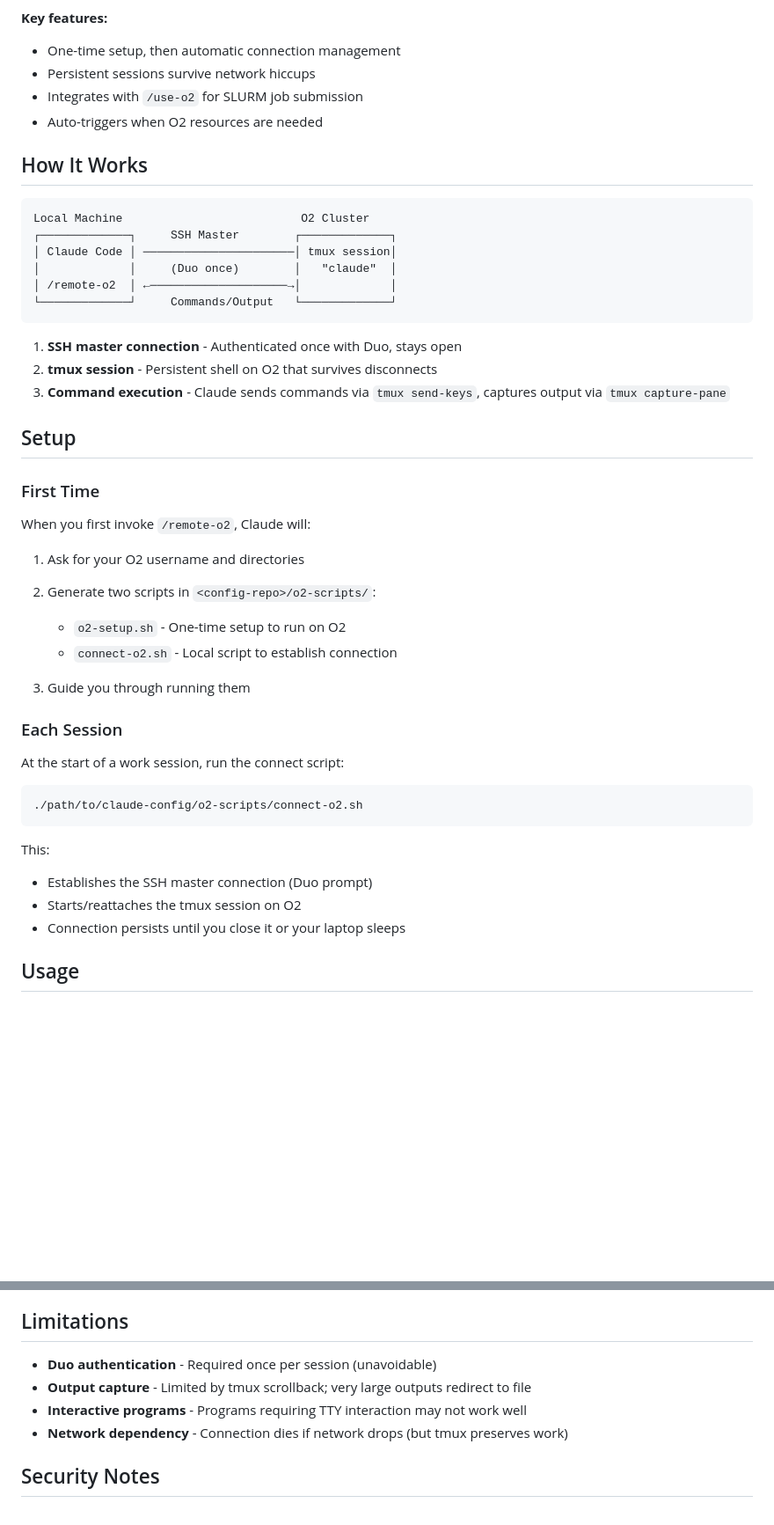
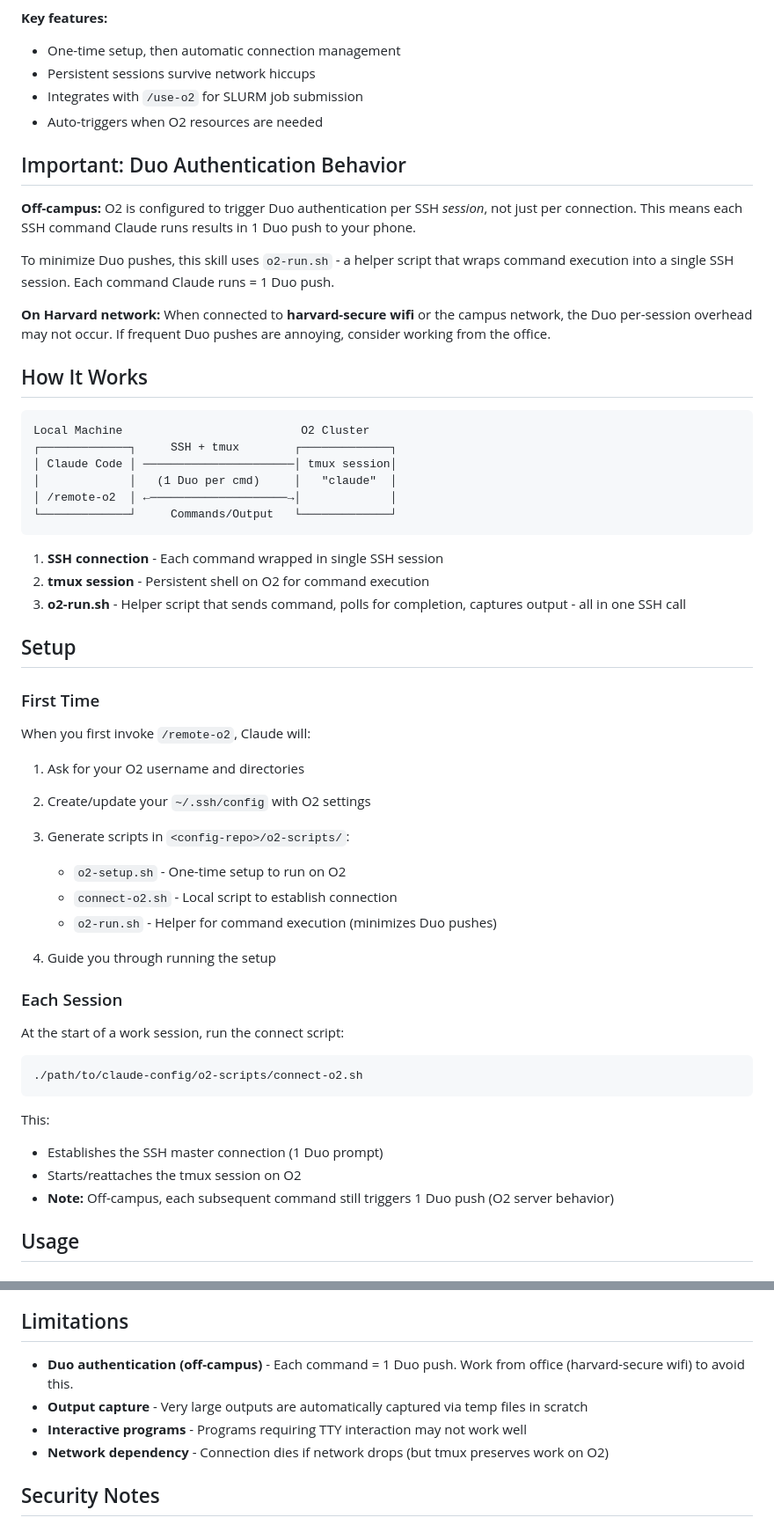
Before and after one commit to oclb/oconnorlab-agent-config, a Markdown page: skills/remote-o2/README.md, 2 parts joined by grey strips. Shown at 88% size. Drawn GitHub-style; blank space fills up the shorter version.

````diff
--- a/skills/remote-o2/README.md
+++ b/skills/remote-o2/README.md
@@ -12,20 +12,28 @@ This skill enables Claude Code to execute commands on O2 without you having to S
 - Integrates with `/use-o2` for SLURM job submission
 - Auto-triggers when O2 resources are needed
 
+## Important: Duo Authentication Behavior
+
+**Off-campus:** O2 is configured to trigger Duo authentication per SSH *session*, not just per connection. This means each SSH command Claude runs results in 1 Duo push to your phone.
+
+To minimize Duo pushes, this skill uses `o2-run.sh` - a helper script that wraps command execution into a single SSH session. Each command Claude runs = 1 Duo push.
+
+**On Harvard network:** When connected to **harvard-secure wifi** or the campus network, the Duo per-session overhead may not occur. If frequent Duo pushes are annoying, consider working from the office.
+
 ## How It Works
 
 ```
 Local Machine                          O2 Cluster
-┌─────────────┐     SSH Master        ┌─────────────┐
+┌─────────────┐     SSH + tmux        ┌─────────────┐
 │ Claude Code │ ──────────────────────│ tmux session│
-│             │     (Duo once)        │   "claude"  │
+│             │   (1 Duo per cmd)     │   "claude"  │
 │ /remote-o2  │ ←────────────────────→│             │
 └─────────────┘     Commands/Output   └─────────────┘
 ```
 
-1. **SSH master connection** - Authenticated once with Duo, stays open
-2. **tmux session** - Persistent shell on O2 that survives disconnects
-3. **Command execution** - Claude sends commands via `tmux send-keys`, captures output via `tmux capture-pane`
+1. **SSH connection** - Each command wrapped in single SSH session
+2. **tmux session** - Persistent shell on O2 for command execution
+3. **o2-run.sh** - Helper script that sends command, polls for completion, captures output - all in one SSH call
 
 ## Setup
 
@@ -34,11 +42,13 @@ Local Machine                          O2 Cluster
 When you first invoke `/remote-o2`, Claude will:
 
 1. Ask for your O2 username and directories
-2. Generate two scripts in `<config-repo>/o2-scripts/`:
+2. Create/update your `~/.ssh/config` with O2 settings
+3. Generate scripts in `<config-repo>/o2-scripts/`:
    - `o2-setup.sh` - One-time setup to run on O2
    - `connect-o2.sh` - Local script to establish connection
+   - `o2-run.sh` - Helper for command execution (minimizes Duo pushes)
 
-3. Guide you through running them
+4. Guide you through running the setup
 
 ### Each Session
 
@@ -49,9 +59,9 @@ At the start of a work session, run the connect script:
 ```
 
 This:
-- Establishes the SSH master connection (Duo prompt)
+- Establishes the SSH master connection (1 Duo prompt)
 - Starts/reattaches the tmux session on O2
-- Connection persists until you close it or your laptop sleeps
+- **Note:** Off-campus, each subsequent command still triggers 1 Duo push (O2 server behavior)
 
 ## Usage
 
@@ -193,10 +203,10 @@ If an analysis requires O2 resources:
 
 ## Limitations
 
-- **Duo authentication** - Required once per session (unavoidable)
-- **Output capture** - Limited by tmux scrollback; very large outputs redirect to file
+- **Duo authentication (off-campus)** - Each command = 1 Duo push. Work from office (harvard-secure wifi) to avoid this.
+- **Output capture** - Very large outputs are automatically captured via temp files in scratch
 - **Interactive programs** - Programs requiring TTY interaction may not work well
-- **Network dependency** - Connection dies if network drops (but tmux preserves work)
+- **Network dependency** - Connection dies if network drops (but tmux preserves work on O2)
 
 ## Security Notes
 
````
Also changed, not shown: skills/remote-o2/SKILL.md (+116 -61 lines).
